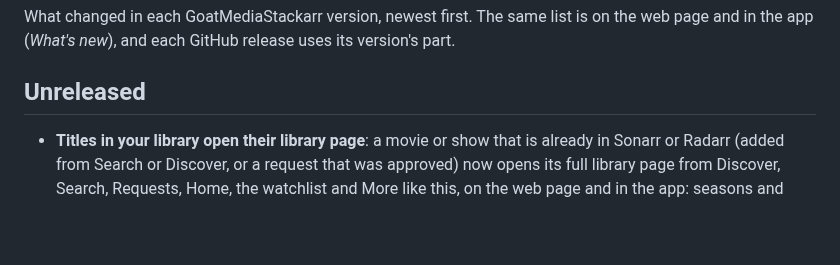
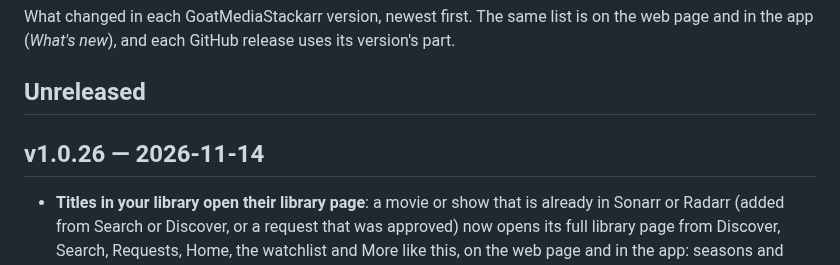
Before and after one commit to bdlnaredi/goatmediastackarr, a Markdown page: CHANGELOG.md, the part around the change. GitHub-like rendering; blank space fills up the shorter version.

Commit message:
Changelog: v1.0.26

```diff
--- a/CHANGELOG.md
+++ b/CHANGELOG.md
@@ -3,6 +3,8 @@
 What changed in each GoatMediaStackarr version, newest first. The same list is on the web page and in the app (*What's new*), and each GitHub release uses its version's part.
 
 ## Unreleased
+
+## v1.0.26 — 2026-11-14
 
 - **Titles in your library open their library page**: a movie or show that is already in Sonarr or Radarr (added from Search or Discover, or a request that was approved) now opens its full library page from Discover, Search, Requests, Home, the watchlist and More like this, on the web page and in the app: seasons and episodes, files, monitoring, searching, Choose a release, subtitles, cast and More like this. Before, it opened the short title page with an *Open in library* button. A title just added, or a request just approved, counts straight away. Request titles on the Requests page can be tapped now too.
 - **Speed limits on a schedule**: a category's limit can be for some hours and days only (Downloads → Categories and tags → *Speed limit*: From, To and the days), say 09:00–23:00 on weekdays. Past midnight works (22:00 to 07:00). Outside those hours the category has no limit of its own; the list says "(not now)".
```
